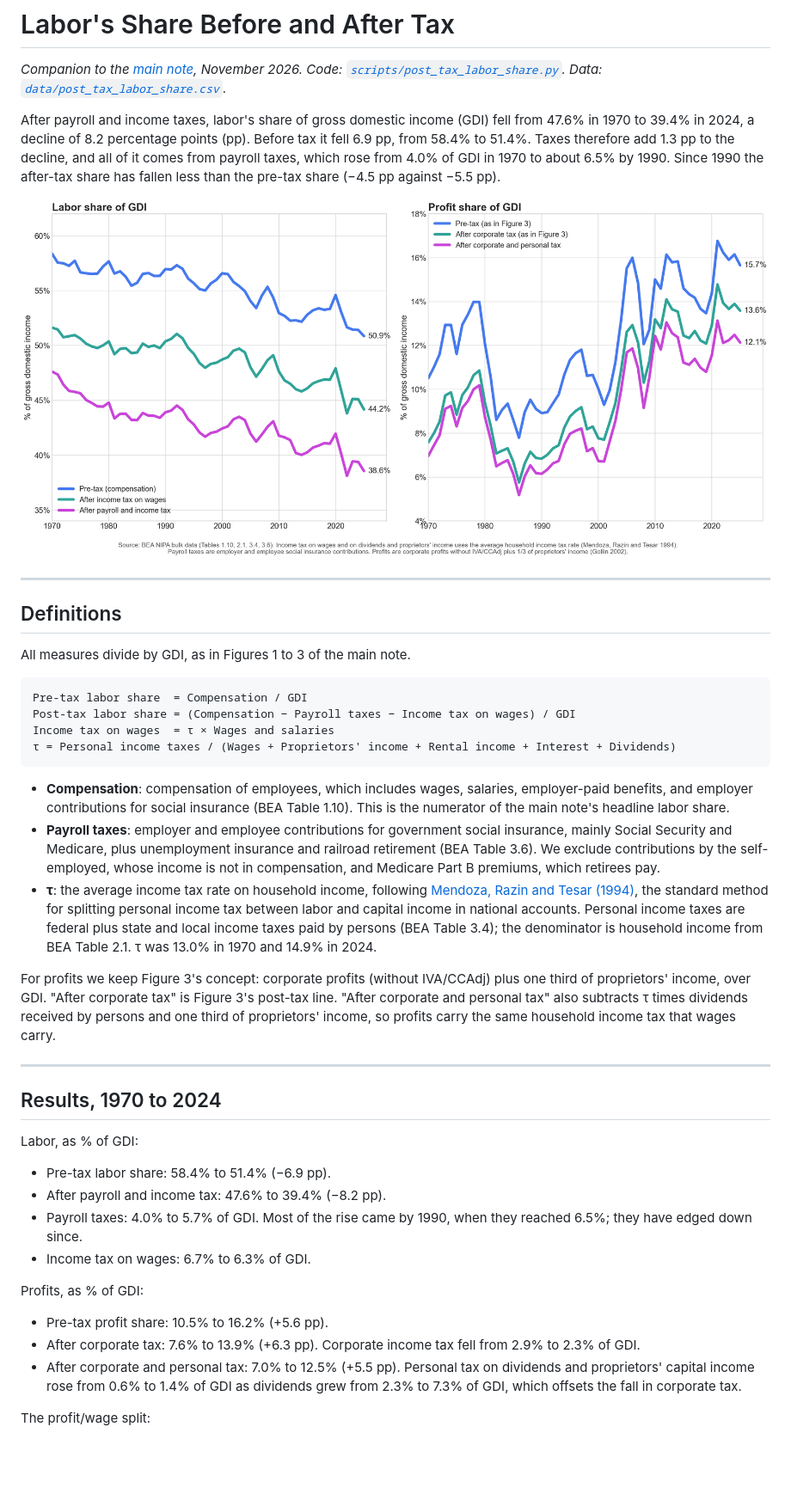
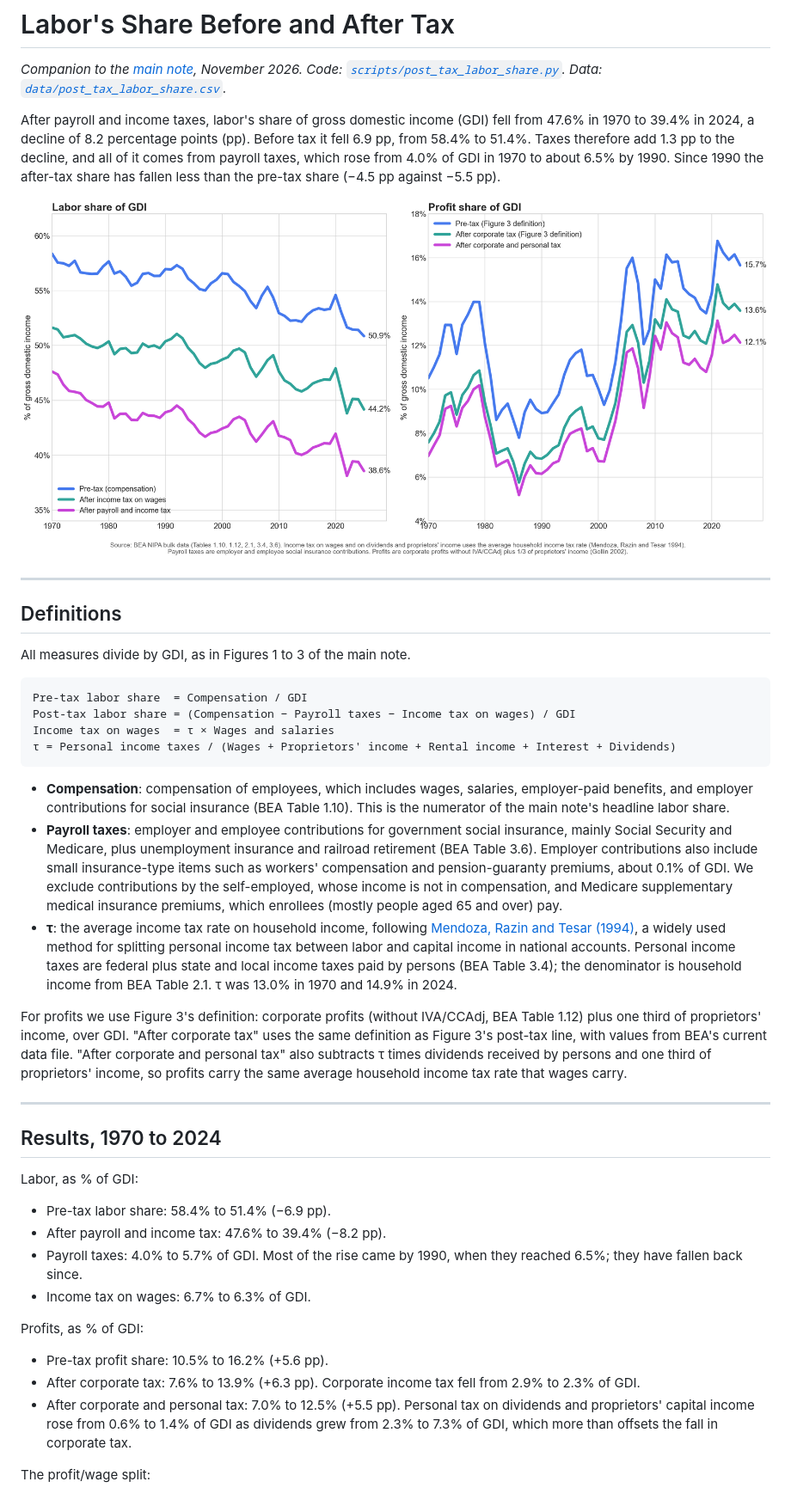
Before and after one commit to IlanStrauss/labor-share-research, a Markdown page: POST_TAX.md, the part around one of its changes. Shown at 86% size. Drawn GitHub-style; pictures changed too: figures/labor_share_post_tax.png; blank space fills up the shorter version.

````diff
--- a/POST_TAX.md
+++ b/POST_TAX.md
@@ -20,10 +20,10 @@ Income tax on wages  = τ × Wages and salaries
 ```
 
 - **Compensation**: compensation of employees, which includes wages, salaries, employer-paid benefits, and employer contributions for social insurance (BEA Table 1.10). This is the numerator of the main note's headline labor share.
-- **Payroll taxes**: employer and employee contributions for government social insurance, mainly Social Security and Medicare, plus unemployment insurance and railroad retirement (BEA Table 3.6). We exclude contributions by the self-employed, whose income is not in compensation, and Medicare Part B premiums, which retirees pay.
-- **τ**: the average income tax rate on household income, following [Mendoza, Razin and Tesar (1994)](https://doi.org/10.1016/0304-3932(94)90021-3), the standard method for splitting personal income tax between labor and capital income in national accounts. Personal income taxes are federal plus state and local income taxes paid by persons (BEA Table 3.4); the denominator is household income from BEA Table 2.1. τ was 13.0% in 1970 and 14.9% in 2024.
+- **Payroll taxes**: employer and employee contributions for government social insurance, mainly Social Security and Medicare, plus unemployment insurance and railroad retirement (BEA Table 3.6). Employer contributions also include small insurance-type items such as workers' compensation and pension-guaranty premiums, about 0.1% of GDI. We exclude contributions by the self-employed, whose income is not in compensation, and Medicare supplementary medical insurance premiums, which enrollees (mostly people aged 65 and over) pay.
+- **τ**: the average income tax rate on household income, following [Mendoza, Razin and Tesar (1994)](https://doi.org/10.1016/0304-3932(94)90021-3), a widely used method for splitting personal income tax between labor and capital income in national accounts. Personal income taxes are federal plus state and local income taxes paid by persons (BEA Table 3.4); the denominator is household income from BEA Table 2.1. τ was 13.0% in 1970 and 14.9% in 2024.
 
-For profits we keep Figure 3's concept: corporate profits (without IVA/CCAdj) plus one third of proprietors' income, over GDI. "After corporate tax" is Figure 3's post-tax line. "After corporate and personal tax" also subtracts τ times dividends received by persons and one third of proprietors' income, so profits carry the same household income tax that wages carry.
+For profits we use Figure 3's definition: corporate profits (without IVA/CCAdj, BEA Table 1.12) plus one third of proprietors' income, over GDI. "After corporate tax" uses the same definition as Figure 3's post-tax line, with values from BEA's current data file. "After corporate and personal tax" also subtracts τ times dividends received by persons and one third of proprietors' income, so profits carry the same average household income tax rate that wages carry.
 
 ---
 
@@ -33,14 +33,14 @@ Labor, as % of GDI:
 
 - Pre-tax labor share: 58.4% to 51.4% (−6.9 pp).
 - After payroll and income tax: 47.6% to 39.4% (−8.2 pp).
-- Payroll taxes: 4.0% to 5.7% of GDI. Most of the rise came by 1990, when they reached 6.5%; they have edged down since.
+- Payroll taxes: 4.0% to 5.7% of GDI. Most of the rise came by 1990, when they reached 6.5%; they have fallen back since.
 - Income tax on wages: 6.7% to 6.3% of GDI.
 
 Profits, as % of GDI:
 
 - Pre-tax profit share: 10.5% to 16.2% (+5.6 pp).
 - After corporate tax: 7.6% to 13.9% (+6.3 pp). Corporate income tax fell from 2.9% to 2.3% of GDI.
-- After corporate and personal tax: 7.0% to 12.5% (+5.5 pp). Personal tax on dividends and proprietors' capital income rose from 0.6% to 1.4% of GDI as dividends grew from 2.3% to 7.3% of GDI, which offsets the fall in corporate tax.
+- After corporate and personal tax: 7.0% to 12.5% (+5.5 pp). Personal tax on dividends and proprietors' capital income rose from 0.6% to 1.4% of GDI as dividends grew from 2.3% to 7.3% of GDI, which more than offsets the fall in corporate tax.
 
 The profit/wage split:
 
````
Also changed, not shown: other parts of POST_TAX.md (+1 -1 lines), AI_TRENDS.md (+3 -3 lines), figures/ai_trend_capital_share.png, 4 other files.
